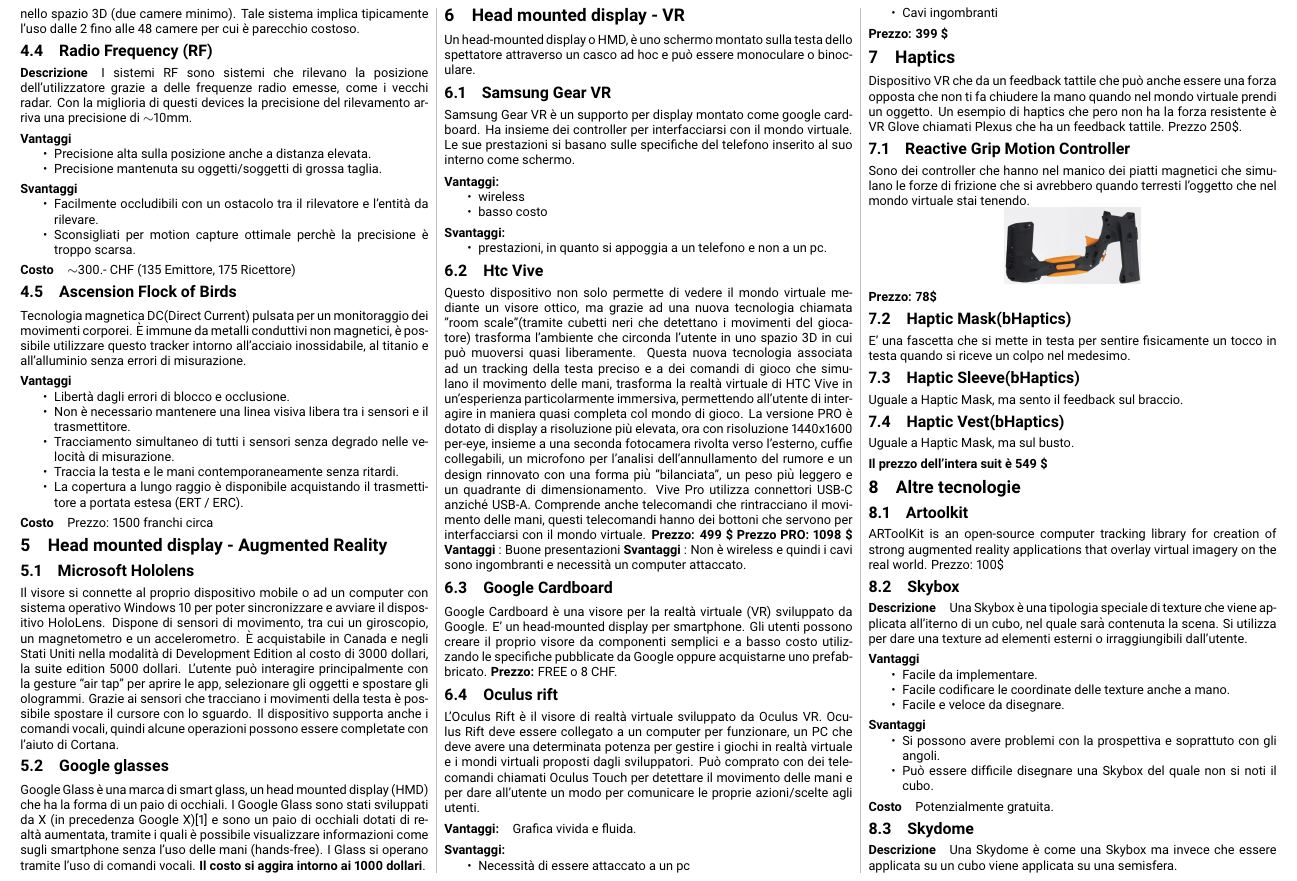
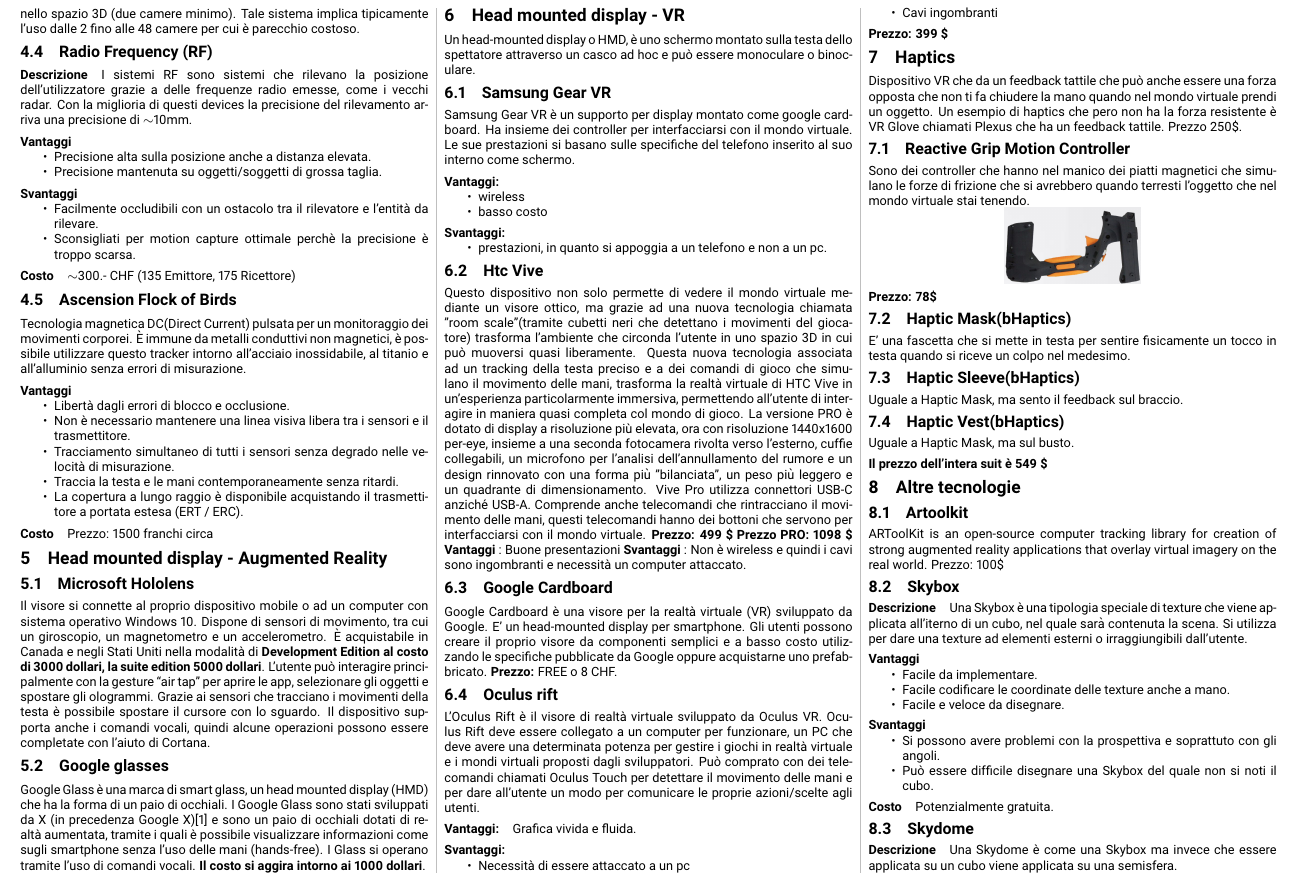
Before and after one commit to RiccardoBiella96/VirtualRealityTex, a LaTeX document (main.tex): part of page 2 of 3, cut so that both start at the same text. Compiled offline with pdfLaTeX.

Commit message:
hololens fixed

```diff
--- a/main.tex
+++ b/main.tex
@@ -244,9 +244,9 @@
 Prezzo: 1500 franchi circa
 \section{Head mounted display - Augmented Reality}
 \subsection{Microsoft Hololens}
-Il visore si connette al proprio dispositivo mobile o ad un computer con sistema operativo Windows 10 per poter sincronizzare e avviare il dispositivo HoloLens.
+Il visore si connette al proprio dispositivo mobile o ad un computer con sistema operativo Windows 10.
 Dispone di sensori di movimento, tra cui un giroscopio, un magnetometro e un accelerometro.
-È acquistabile in Canada e negli Stati Uniti nella modalità di Development Edition al costo di 3000 dollari, la suite edition 5000 dollari.
+È acquistabile in Canada e negli Stati Uniti nella modalità di \textbf{Development Edition al costo di 3000 dollari, la suite edition 5000 dollari}.
 L’utente può interagire principalmente con la gesture “air tap” per aprire le app, selezionare gli oggetti e spostare gli ologrammi. Grazie ai sensori che tracciano i movimenti della testa è possibile spostare il cursore con lo sguardo. Il dispositivo supporta anche i comandi vocali, quindi alcune operazioni possono essere completate con l’aiuto di Cortana.
 \subsection{Google glasses}
 Google Glass è una marca di smart glass, un head mounted display (HMD) che ha la forma di un paio di occhiali. I Google Glass sono stati sviluppati da X (in precedenza Google X)[1] e sono un paio di occhiali dotati di realtà aumentata, tramite i quali è possibile visualizzare informazioni come sugli smartphone senza l'uso delle mani (hands-free). I Glass si operano tramite l'uso di comandi vocali.
```
Also changed, not shown: main.pdf.
